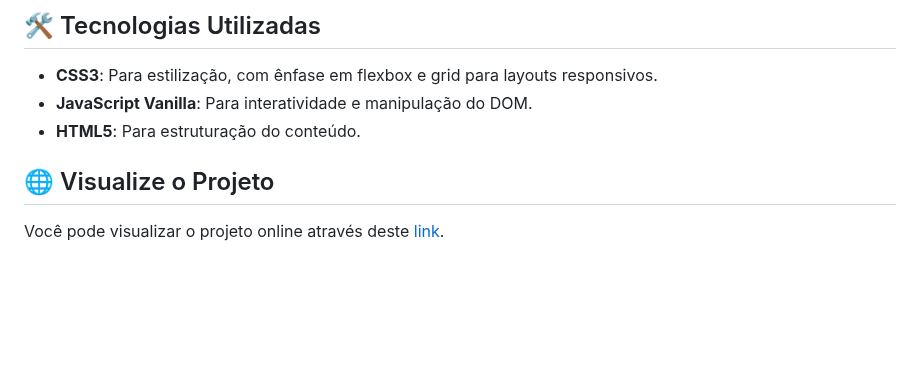
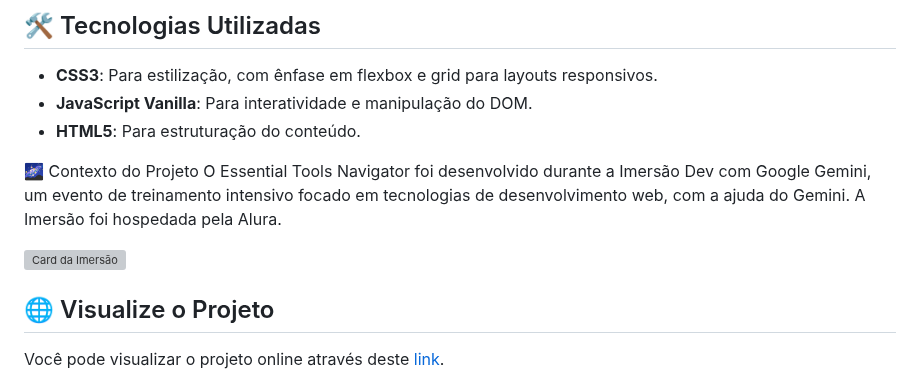
Before and after one commit to devAndreotti/essential-tools-navigator, a Markdown page: README.md, the part around the change. Rendered like a GitHub page; blank space fills up the shorter version; grey boxes are pictures that could not be loaded.

```diff
--- a/README.md
+++ b/README.md
@@ -25,6 +25,12 @@ Este projeto é uma aplicação web desenvolvida durante uma imersão. A platafo
 - **CSS3**: Para estilização, com ênfase em flexbox e grid para layouts responsivos.
 - **JavaScript Vanilla**: Para interatividade e manipulação do DOM.
 - **HTML5**: Para estruturação do conteúdo.
+
+🌌 Contexto do Projeto
+O Essential Tools Navigator foi desenvolvido durante a Imersão Dev com Google Gemini, um evento de treinamento intensivo focado em tecnologias de desenvolvimento web, com a ajuda do Gemini. A Imersão foi hospedada pela Alura.
+<div>
+  <img src="./google-alura.webp" alt="Card da Imersão">
+</div>
 
 ## 🌐 Visualize o Projeto
 Você pode visualizar o projeto online através deste [link](https://devandreotti.github.io/essential-tools-navigator/).
```
